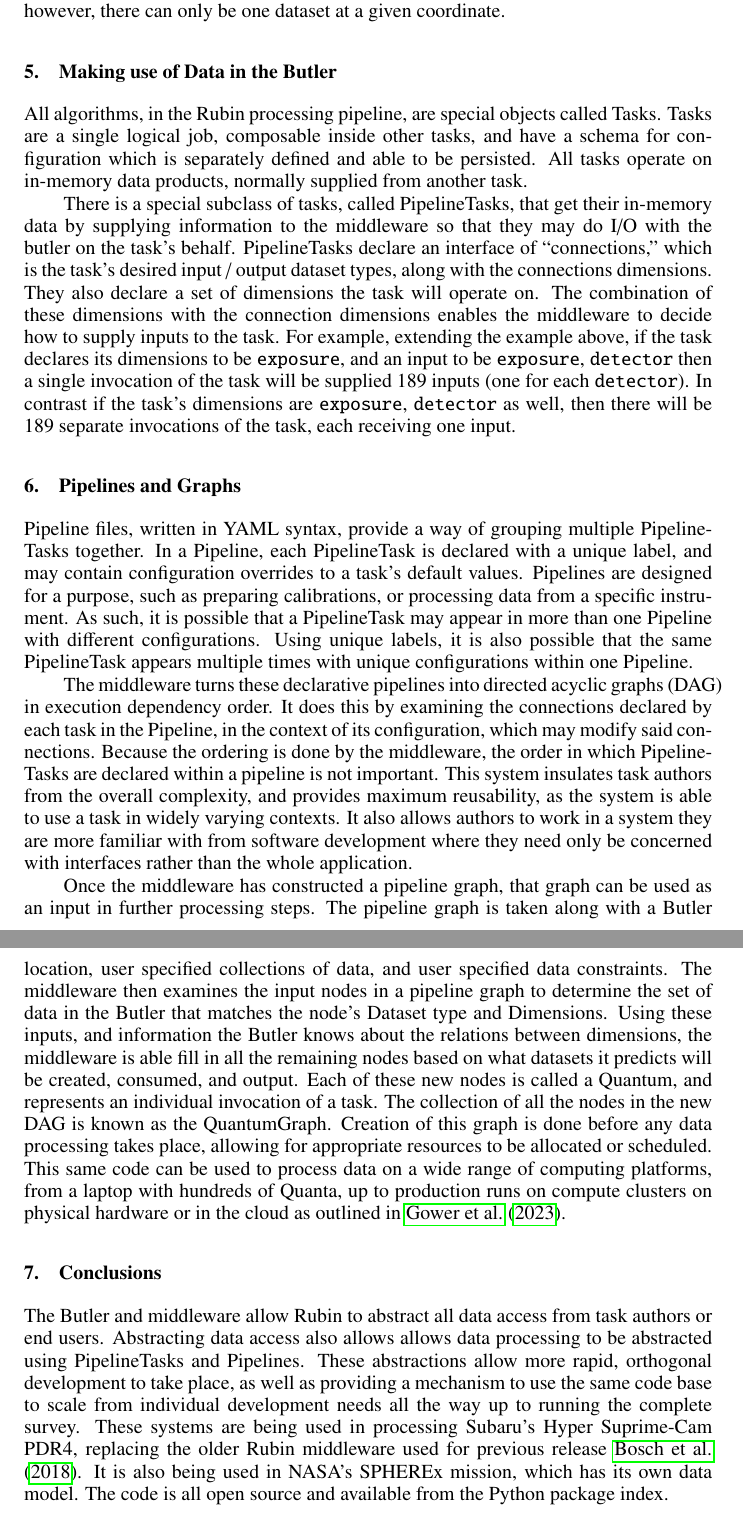
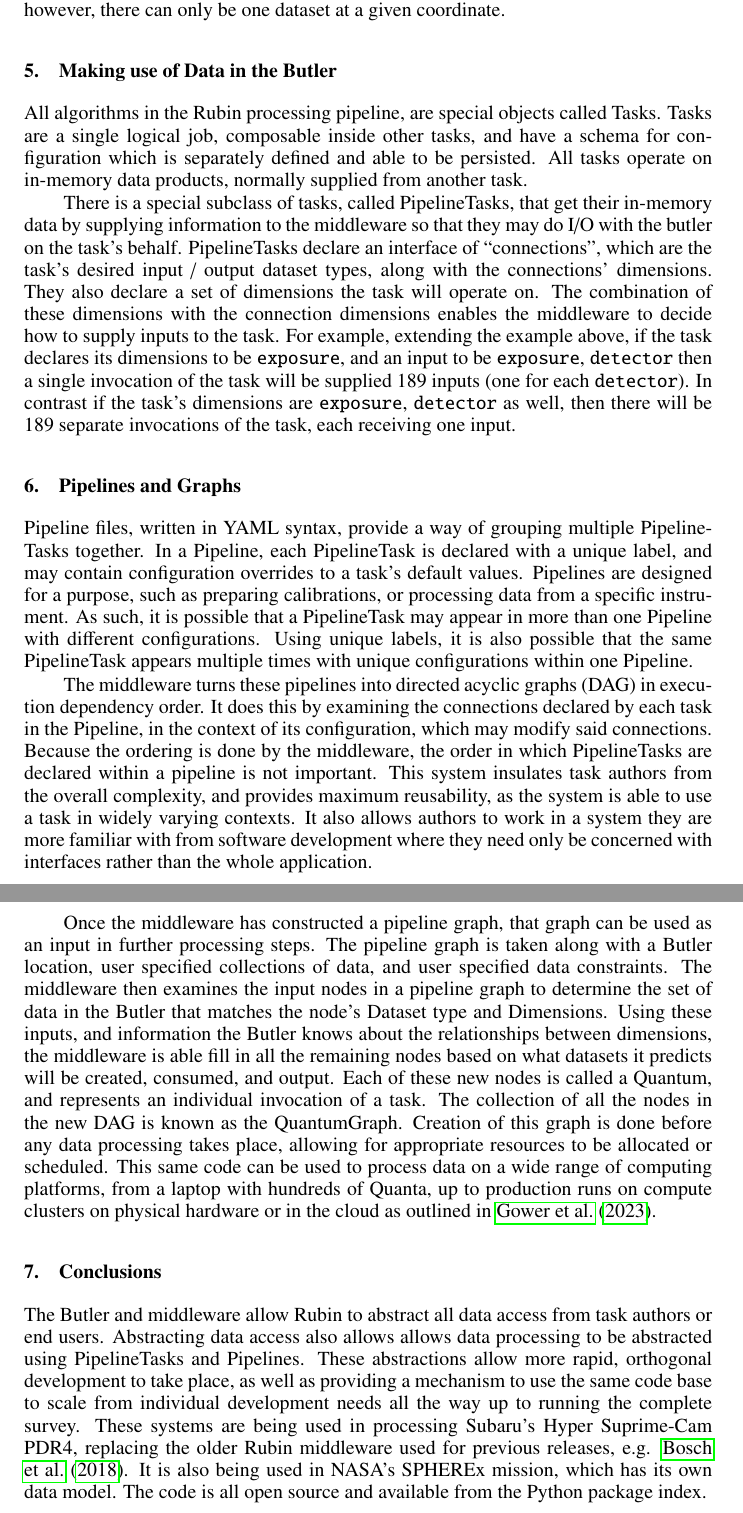
Before and after one commit to lsst-dm/dmtn-241, a LaTeX paper (C24.tex): two parts of pages 3 and 4 of 4, joined at a grey line, cut so that both start at the same text. Compiled offline with pdfLaTeX.

Commit message:
Address reviewer comments on paper

```diff
--- a/C24.tex
+++ b/C24.tex
@@ -69,19 +69,19 @@ A data ID is akin to the address for a given dataset type. It is a mapping of th
 Collections are a way to group data together. A collection is simply a name, but it allows two or more datasets that may exist at the same ``data coordinate'' to both exist within the Butler without any collision or ambiguity. Within a given collection, however, there can only be one dataset at a given coordinate.
 
 \section{Making use of Data in the Butler}
-All algorithms, in the Rubin processing pipeline, are special objects called Tasks. Tasks are a single logical job, composable inside other tasks, and have a schema for configuration which is separately defined and able to be persisted. All tasks operate on in-memory data products, normally supplied from another task.
+All algorithms in the Rubin processing pipeline, are special objects called Tasks. Tasks are a single logical job, composable inside other tasks, and have a schema for configuration which is separately defined and able to be persisted. All tasks operate on in-memory data products, normally supplied from another task.
 
-There is a special subclass of tasks, called PipelineTasks, that get their in-memory data by supplying information to the middleware so that they may do I/O with the butler on the task's behalf. PipelineTasks declare an interface of ``connections,'' which is the task's desired input / output dataset types, along with the connections dimensions. They also declare a set of dimensions the task will operate on. The combination of these dimensions with the connection dimensions enables the middleware to decide how to supply inputs to the task. For example, extending the example above, if the task declares its dimensions to be \texttt{exposure}, and an input to be \texttt{exposure}, \texttt{detector} then a single invocation of the task will be supplied 189 inputs (one for each \texttt{detector}). In contrast if the task's dimensions are \texttt{exposure}, \texttt{detector} as well, then there will be 189 separate invocations of the task, each receiving one input.
+There is a special subclass of tasks, called PipelineTasks, that get their in-memory data by supplying information to the middleware so that they may do I/O with the butler on the task's behalf. PipelineTasks declare an interface of ``connections'', which are the task's desired input / output dataset types, along with the connections' dimensions. They also declare a set of dimensions the task will operate on. The combination of these dimensions with the connection dimensions enables the middleware to decide how to supply inputs to the task. For example, extending the example above, if the task declares its dimensions to be \texttt{exposure}, and an input to be \texttt{exposure}, \texttt{detector} then a single invocation of the task will be supplied 189 inputs (one for each \texttt{detector}). In contrast if the task's dimensions are \texttt{exposure}, \texttt{detector} as well, then there will be 189 separate invocations of the task, each receiving one input.
 
 \section{Pipelines and Graphs}
 Pipeline files, written in YAML syntax, provide a way of grouping multiple PipelineTasks together. In a Pipeline, each PipelineTask is declared with a unique label, and may contain configuration overrides to a task's default values. Pipelines are designed for a purpose, such as preparing calibrations, or processing data from a specific instrument. As such, it is possible that a PipelineTask may appear in more than one Pipeline with different configurations. Using unique labels, it is also possible that the same PipelineTask appears multiple times with unique configurations within one Pipeline.
 
-The middleware turns these declarative pipelines into directed acyclic graphs (DAG) in execution dependency order. It does this by examining the connections declared by each task in the Pipeline, in the context of its configuration, which may modify said connections. Because the ordering is done by the middleware, the order in which PipelineTasks are declared within a pipeline is not important. This system insulates task authors from the overall complexity, and provides maximum reusability, as the system is able to use a task in widely varying contexts. It also allows authors to work in a system they are more familiar with from software development where they need only be concerned with interfaces rather than the whole application.
+The middleware turns these pipelines into directed acyclic graphs (DAG) in execution dependency order. It does this by examining the connections declared by each task in the Pipeline, in the context of its configuration, which may modify said connections. Because the ordering is done by the middleware, the order in which PipelineTasks are declared within a pipeline is not important. This system insulates task authors from the overall complexity, and provides maximum reusability, as the system is able to use a task in widely varying contexts. It also allows authors to work in a system they are more familiar with from software development where they need only be concerned with interfaces rather than the whole application.
 
-Once the middleware has constructed a pipeline graph, that graph can be used as an input in further processing steps. The pipeline graph is taken along with a Butler location, user specified collections of data, and user specified data constraints.  The middleware then examines the input nodes in a pipeline graph to determine the set of data in the Butler that matches the node's Dataset type and Dimensions. Using these inputs, and information the Butler knows about the relations between dimensions, the middleware is able fill in all the remaining nodes based on what datasets it predicts will be created, consumed, and output. Each of these new nodes is called a Quantum, and represents an individual invocation of a task. The collection of all the nodes in the new DAG is known as the QuantumGraph. Creation of this graph is done before any data processing takes place, allowing for appropriate resources to be allocated or scheduled. This same code can be used to process data on a wide range of computing platforms, from a laptop with hundreds of Quanta, up to production runs on compute clusters on physical hardware or in the cloud as outlined in \citet{P52_adassxxxii}.
+Once the middleware has constructed a pipeline graph, that graph can be used as an input in further processing steps. The pipeline graph is taken along with a Butler location, user specified collections of data, and user specified data constraints.  The middleware then examines the input nodes in a pipeline graph to determine the set of data in the Butler that matches the node's Dataset type and Dimensions. Using these inputs, and information the Butler knows about the relationships between dimensions, the middleware is able fill in all the remaining nodes based on what datasets it predicts will be created, consumed, and output. Each of these new nodes is called a Quantum, and represents an individual invocation of a task. The collection of all the nodes in the new DAG is known as the QuantumGraph. Creation of this graph is done before any data processing takes place, allowing for appropriate resources to be allocated or scheduled. This same code can be used to process data on a wide range of computing platforms, from a laptop with hundreds of Quanta, up to production runs on compute clusters on physical hardware or in the cloud as outlined in \citet{P52_adassxxxii}.
 
 \section{Conclusions}
-The Butler and middleware allow Rubin to abstract all data access from task authors or end users. Abstracting data access also allows allows data processing to be abstracted using PipelineTasks and Pipelines. These abstractions allow more rapid, orthogonal development to take place, as well as providing a mechanism to use the same code base to scale from individual development needs all the way up to running the complete survey. These systems are being used in processing Subaru's Hyper Suprime-Cam PDR4, replacing the older Rubin middleware used for previous release \citet{2018PASJ...70S...5B}. It is also being used in NASA's SPHEREx mission, which has its own data model. The code is all open source and available from the Python package index.
+The Butler and middleware allow Rubin to abstract all data access from task authors or end users. Abstracting data access also allows allows data processing to be abstracted using PipelineTasks and Pipelines. These abstractions allow more rapid, orthogonal development to take place, as well as providing a mechanism to use the same code base to scale from individual development needs all the way up to running the complete survey. These systems are being used in processing Subaru's Hyper Suprime-Cam PDR4, replacing the older Rubin middleware used for previous releases, e.g. \citet{2018PASJ...70S...5B}. It is also being used in NASA's SPHEREx mission, which has its own data model. The code is all open source and available from the Python package index.
 
 \acknowledgments This material or work is supported in part by the National Science Foundation through Cooperative Agreement AST-1258333 and Cooperative Support Agreement AST1836783 managed by the Association of Universities for Research in Astronomy (AURA), and the Department of Energy under Contract No.\ DE-AC02-76SF00515 with the SLAC National Accelerator Laboratory managed by Stanford University.
 
```
Also changed, not shown: C24.tex (4 more changed lines).
